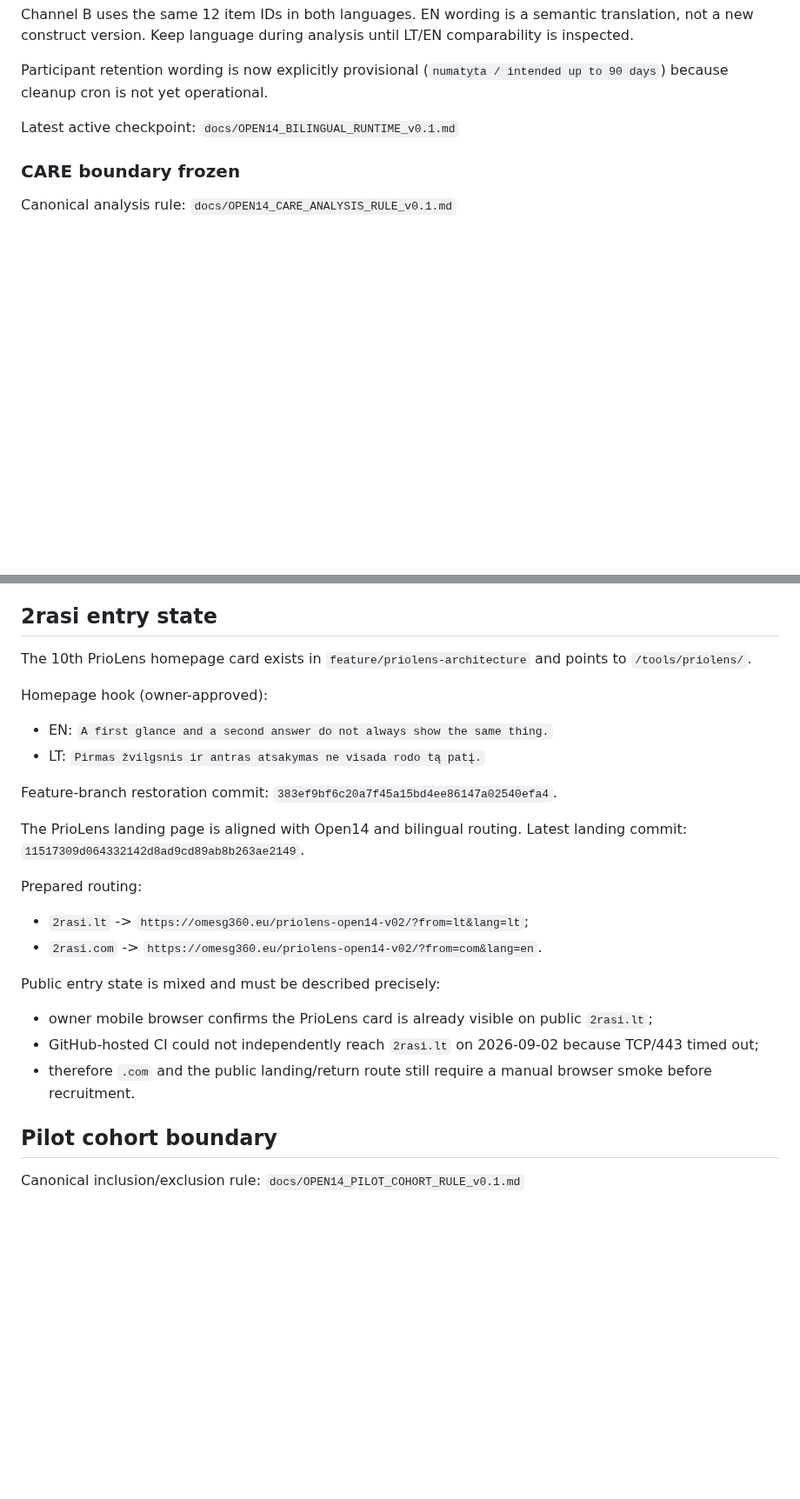
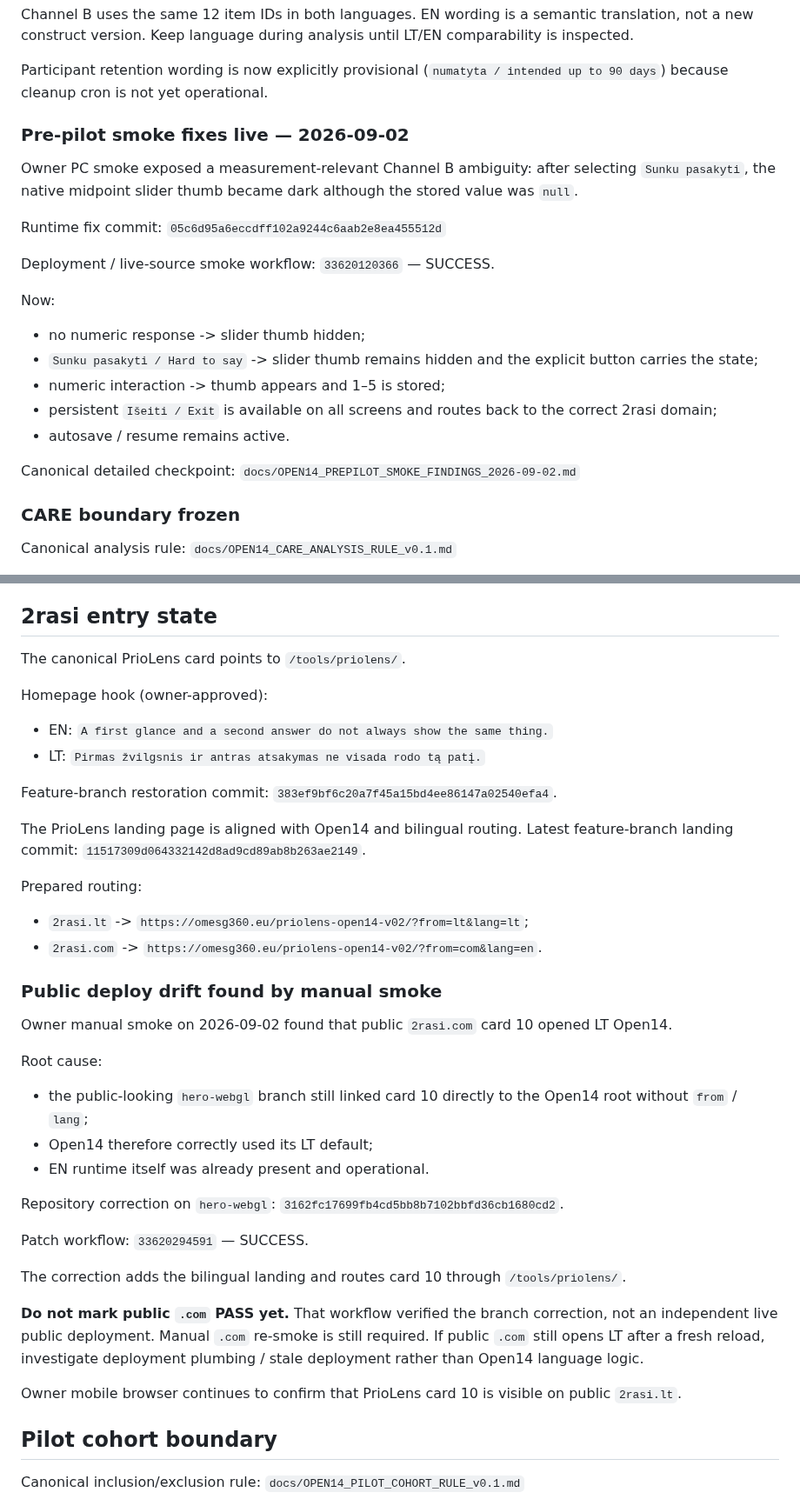
Before and after one commit to olemoz1977/2rasi-web, a Markdown page: tools/priolens/RESUME_HERE.md, 2 parts joined by grey strips. Shown at 87% size. Rendered like a GitHub page; blank space fills up the shorter version.

Commit message:
docs(priolens): update resume after owner pre-pilot smoke

```diff
--- a/tools/priolens/RESUME_HERE.md
+++ b/tools/priolens/RESUME_HERE.md
@@ -124,8 +127,25 @@ Channel B uses the same 12 item IDs in both languages. EN wording is a semantic
 
 Participant retention wording is now explicitly provisional (`numatyta / intended up to 90 days`) because cleanup cron is not yet operational.
 
-Latest active checkpoint:
-`docs/OPEN14_BILINGUAL_RUNTIME_v0.1.md`
+### Pre-pilot smoke fixes live — 2026-09-02
+
+Owner PC smoke exposed a measurement-relevant Channel B ambiguity: after selecting `Sunku pasakyti`, the native midpoint slider thumb became dark although the stored value was `null`.
+
+Runtime fix commit:
+`05c6d95a6eccdff102a9244c6aab2e8ea455512d`
+
+Deployment / live-source smoke workflow:
+`33620120366` — SUCCESS.
+
+Now:
+- no numeric response -> slider thumb hidden;
+- `Sunku pasakyti / Hard to say` -> slider thumb remains hidden and the explicit button carries the state;
+- numeric interaction -> thumb appears and 1–5 is stored;
+- persistent `Išeiti / Exit` is available on all screens and routes back to the correct 2rasi domain;
+- autosave / resume remains active.
+
+Canonical detailed checkpoint:
+`docs/OPEN14_PREPILOT_SMOKE_FINDINGS_2026-09-02.md`
 
 ### CARE boundary frozen
 
@@ -172,7 +192,7 @@ Do not reopen asset generation / replacement work unless a concrete smoke failur
 
 ## 2rasi entry state
 
-The 10th PrioLens homepage card exists in `feature/priolens-architecture` and points to `/tools/priolens/`.
+The canonical PrioLens card points to `/tools/priolens/`.
 
 Homepage hook (owner-approved):
 - EN: `A first glance and a second answer do not always show the same thing.`
@@ -181,17 +201,33 @@ Homepage hook (owner-approved):
 Feature-branch restoration commit: `383ef9bf6c20a7f45a15bd4ee86147a02540efa4`.
 
 The PrioLens landing page is aligned with Open14 and bilingual routing.
-Latest landing commit:
+Latest feature-branch landing commit:
 `11517309d064332142d8ad9cd89ab8b263ae2149`.
 
 Prepared routing:
 - `2rasi.lt` -> `https://omesg360.eu/priolens-open14-v02/?from=lt&lang=lt`;
 - `2rasi.com` -> `https://omesg360.eu/priolens-open14-v02/?from=com&lang=en`.
 
-Public entry state is mixed and must be described precisely:
-- owner mobile browser confirms the PrioLens card is already visible on public `2rasi.lt`;
-- GitHub-hosted CI could not independently reach `2rasi.lt` on 2026-09-02 because TCP/443 timed out;
-- therefore `.com` and the public landing/return route still require a manual browser smoke before recruitment.
+### Public deploy drift found by manual smoke
+
+Owner manual smoke on 2026-09-02 found that public `2rasi.com` card 10 opened LT Open14.
+
+Root cause:
+- the public-looking `hero-webgl` branch still linked card 10 directly to the Open14 root without `from` / `lang`;
+- Open14 therefore correctly used its LT default;
+- EN runtime itself was already present and operational.
+
+Repository correction on `hero-webgl`:
+`3162fc17699fb4cd5bb8b7102bbfd36cb1680cd2`.
+
+Patch workflow:
+`33620294591` — SUCCESS.
+
+The correction adds the bilingual landing and routes card 10 through `/tools/priolens/`.
+
+**Do not mark public `.com` PASS yet.** That workflow verified the branch correction, not an independent live public deployment. Manual `.com` re-smoke is still required. If public `.com` still opens LT after a fresh reload, investigate deployment plumbing / stale deployment rather than Open14 language logic.
+
+Owner mobile browser continues to confirm that PrioLens card 10 is visible on public `2rasi.lt`.
 
 ## Pilot cohort boundary
 
```
Also changed, not shown: other parts of tools/priolens/RESUME_HERE.md (+18 -10 lines).
